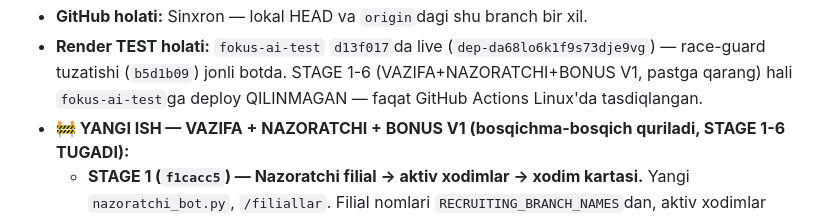
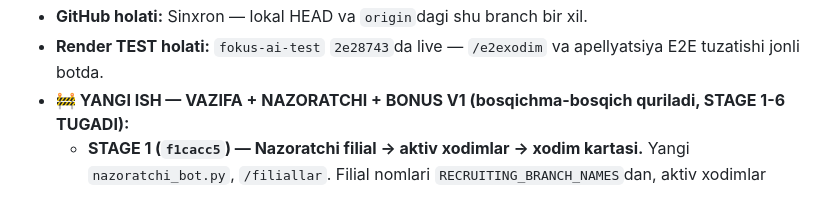
Before and after one commit to 5700586-debug/Fokus-ai, a Markdown page: FOKUS_AI_STATE.md, the part around one of its changes. Rendered like a GitHub page.

```diff
--- a/FOKUS_AI_STATE.md
+++ b/FOKUS_AI_STATE.md
@@ -10,5 +10,5 @@ ishdan keyin yangilanadi. Ziddiyat bo'lsa, haqiqiy Git/GitHub holati
 - **GitHub holati:** Sinxron — lokal HEAD va `origin`dagi shu branch bir xil.
-- **Render TEST holati:** `fokus-ai-test` `d13f017`da live (`dep-da68lo6k1f9s73dje9vg`) — race-guard tuzatishi (`b5d1b09`) jonli botda. STAGE 1-6 (VAZIFA+NAZORATCHI+BONUS V1, pastga qarang) hali `fokus-ai-test`ga deploy QILINMAGAN — faqat GitHub Actions Linux'da tasdiqlangan.
+- **Render TEST holati:** `fokus-ai-test` `2e28743`da live — `/e2exodim` va apellyatsiya E2E tuzatishi jonli botda.
 - **🚧 YANGI ISH — VAZIFA + NAZORATCHI + BONUS V1 (bosqichma-bosqich quriladi, STAGE 1-6 TUGADI):**
   - **STAGE 1 (`f1cacc5`) — Nazoratchi filial → aktiv xodimlar → xodim kartasi.** Yangi `nazoratchi_bot.py`, `/filiallar`. Filial nomlari `RECRUITING_BRANCH_NAMES`dan, aktiv xodimlar `employees.list_approved_by_branch()`dan (Founder'ning "Do'konlar"da ham ishlatiladigan), ruxsat mavjud `ACTION_EVALUATE_EMPLOYEE` (yangi ACTION_* yo'q). Stateless inline-callback drill-down (filial→2-tadan xodim tugmasi→karta), FSM state kerak emas.
   - **STAGE 2 (`f8b2cc7`) — Doimiy vazifa/hudud biriktirish.** Yangi `schema/supervision.py` (`tasks`+`task_assignments`, ko'p-ko'pga, `UNIQUE(task_id, employee_id)`), `repositories/tasks.py`+`services/tasks.py`. Kartada ko'rinadi, xodim hech narsa bosmaydi. Founder-only `/vazifabiriktir`/`/vazifabekor` (yangi `ACTION_MANAGE_TASK_ASSIGNMENTS`).
```
Also changed, not shown: other parts of FOKUS_AI_STATE.md (+2 -2 lines).
